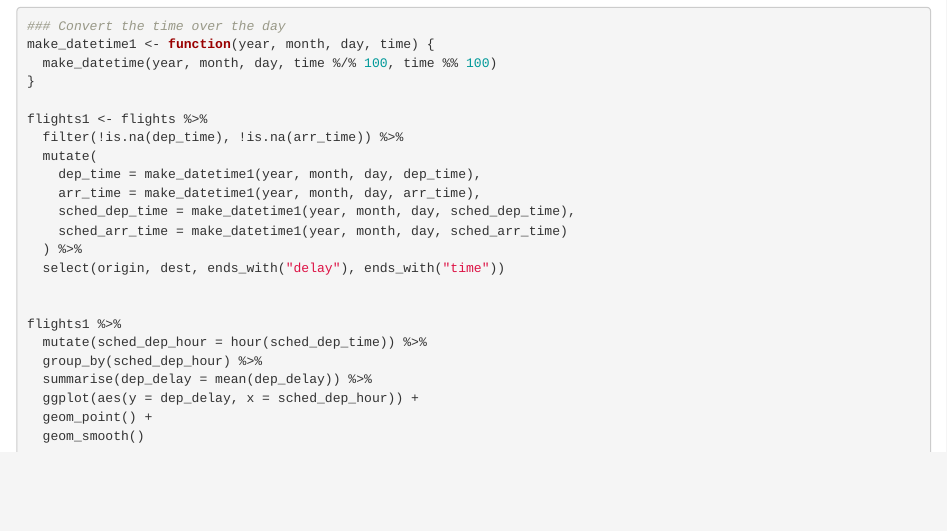
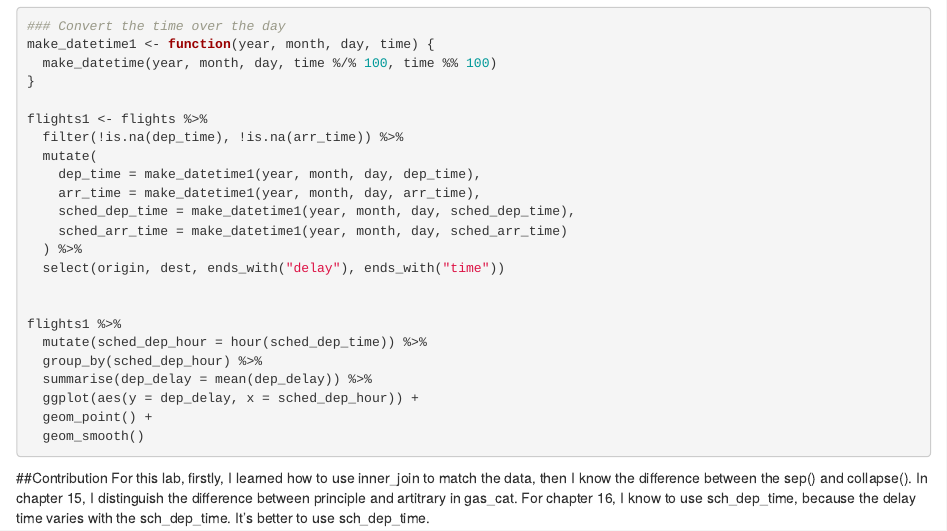
Before and after one commit to EndlessDavidDu/WADDS, an R Markdown document (Lab 9/Will_Lab 9.rmd): the page in a window 1100 px wide, from 1970 px down. Rendered offline with R 4.5, knitr and Pandoc, with nearby package versions; the code chunks are not run, so their results and figures are left out.

Commit message:
Add contribution

````diff
--- a/Lab 9/Will_Lab 9.rmd
+++ b/Lab 9/Will_Lab 9.rmd
@@ -127,3 +127,6 @@ flights1 %>%
   geom_point() +
   geom_smooth()
 ```
+
+##Contribution
+For this lab, firstly, I learned how to use inner_join to match the data, then I know the difference between the sep() and collapse(). In chapter 15, I distinguish the difference between principle and artitrary in gas_cat. For chapter 16, I know to use sch_dep_time, because the delay time varies with the sch_dep_time. It's better to use sch_dep_time.
````
Also changed, not shown: Lab 9/Will_Lab_9.html.
